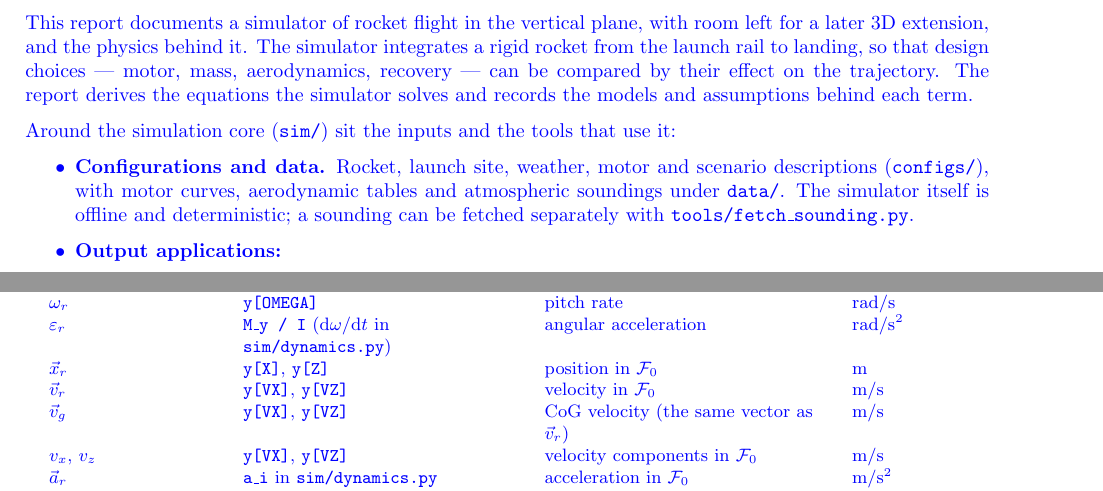
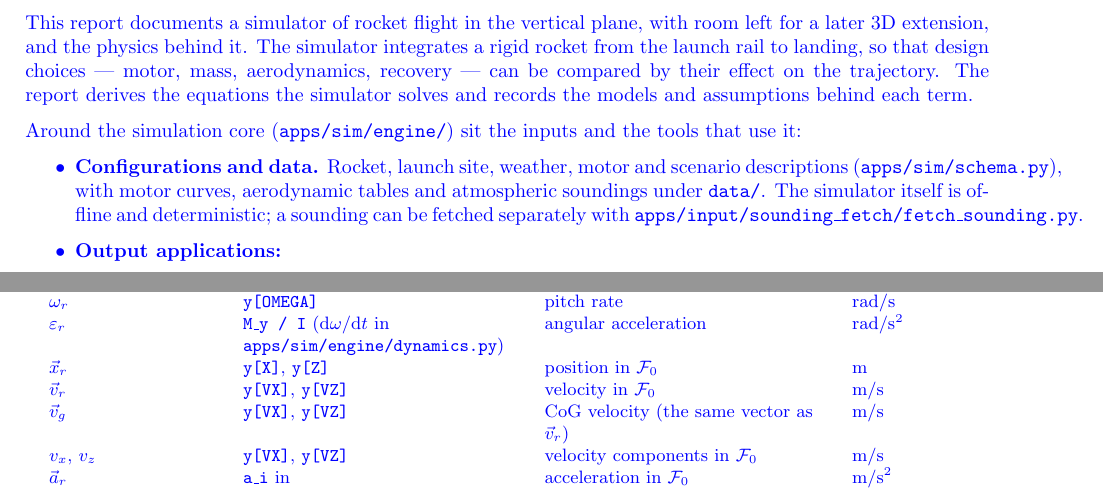
Before and after one commit to yaroslav-knyazkov/rocket-physics, a LaTeX document (dev/docs/latex/main.tex, which reads dev/docs/latex/sections-ai/appendix.tex, dev/docs/latex/sections-ai/introduction.tex): two parts of pages 3 and 38 of 41, joined at a grey line, cut so that both start at the same text. Compiled offline with pdfLaTeX.

Commit message:
LaTeX: fix stale pre-restructure code paths (sim/, configs/, tools/) to apps/ tree
Path-string-only correction, zero symbol/notation/physics content change.
appendix.tex (6 refs: sim/dynamics.py -> apps/sim/engine/dynamics.py,
configs/schema.py -> apps/sim/schema.py), models.tex (sim/atmosphere.py ->
apps/sim/engine/atmosphere.py), introduction.tex (sim/ -> apps/sim/engine/,
configs/ -> apps/sim/schema.py, tools/fetch_sounding.py ->
apps/input/sounding_fetch/fetch_sounding.py). User-approved per CLAUDE.md's
explicit-request rule for LaTeX edits. code-vs-paper.md and latex/research/
left untouched (dated historical snapshots, not live-synced).

```diff
--- a/dev/docs/latex/sections-ai/appendix.tex
+++ b/dev/docs/latex/sections-ai/appendix.tex
@@ -93,12 +93,12 @@
 $\vec{y}=(x,z,v_x,$ $v_z,\theta_r,\omega_r,m)$ & \texttt{y[X,}\allowbreak\texttt{Z,}\allowbreak\texttt{VX,}\allowbreak\texttt{VZ,}\allowbreak\texttt{THETA,}\allowbreak\texttt{OMEGA,}\allowbreak\texttt{M]} & integrated state vector & m, m/s, rad, rad/s, kg \\
 $\theta_r$ & \texttt{y[THETA]} & pitch angle & rad \\
 $\omega_r$ & \texttt{y[OMEGA]} & pitch rate & rad/s \\
-$\varepsilon_r$ & \texttt{M\_y / I} ($\mathrm{d}\omega/\mathrm{d}t$ in \texttt{sim/dynamics.py}) & angular acceleration & $\mathrm{rad/s^2}$ \\
+$\varepsilon_r$ & \texttt{M\_y / I} ($\mathrm{d}\omega/\mathrm{d}t$ in \texttt{apps/sim/engine/dynamics.py}) & angular acceleration & $\mathrm{rad/s^2}$ \\
 $\vec{x}_r$ & \texttt{y[X]}, \texttt{y[Z]} & position in $\mathcal{F}_0$ & m \\
 $\vec{v}_r$ & \texttt{y[VX]}, \texttt{y[VZ]} & velocity in $\mathcal{F}_0$ & m/s \\
 $\vec{v}_g$ & \texttt{y[VX]}, \texttt{y[VZ]} & CoG velocity (the same vector as $\vec{v}_r$) & m/s \\
 $v_x$, $v_z$ & \texttt{y[VX]}, \texttt{y[VZ]} & velocity components in $\mathcal{F}_0$ & m/s \\
-$\vec{a}_r$ & \texttt{a\_i} in \texttt{sim/dynamics.py} & acceleration in $\mathcal{F}_0$ & $\mathrm{m/s^2}$ \\
+$\vec{a}_r$ & \texttt{a\_i} in \texttt{apps/sim/engine/dynamics.py} & acceleration in $\mathcal{F}_0$ & $\mathrm{m/s^2}$ \\
 $m_{launch}$ & \texttt{s0.m}; \texttt{p.weight.m} & liftoff mass $m(0)$ & kg \\
 $h$ & \texttt{p.solver.dt} & fixed RK4 step & s \\
 $\theta_{rail}$, $L_{rail}$, $s_{rail}$, $\hat{e}_{rail}$ & \texttt{p.site.rail\_angle\_deg}, \texttt{p.site.L\_rail}, \texttt{rail\_distance}, \texttt{\_e\_rail} & rail elevation, length, distance travelled, direction & rad, m, m, --- \\
--- a/dev/docs/latex/sections-ai/introduction.tex
+++ b/dev/docs/latex/sections-ai/introduction.tex
@@ -5,12 +5,12 @@
 compared by their effect on the trajectory. The report derives the equations the simulator solves
 and records the models and assumptions behind each term.
 
-Around the simulation core (\texttt{sim/}) sit the inputs and the tools that use it:
+Around the simulation core (\texttt{apps/sim/engine/}) sit the inputs and the tools that use it:
 \begin{itemize}
     \item \textbf{Configurations and data.} Rocket, launch site, weather, motor and scenario
-    descriptions (\texttt{configs/}), with motor curves, aerodynamic tables and atmospheric
+    descriptions (\texttt{apps/sim/schema.py}), with motor curves, aerodynamic tables and atmospheric
     soundings under \texttt{data/}. The simulator itself is offline and deterministic; a sounding
-    can be fetched separately with \texttt{tools/fetch\_sounding.py}.
+    can be fetched separately with \texttt{apps/input/sounding\_fetch/fetch\_sounding.py}.
     \item \textbf{Output applications:}
     \begin{itemize}
         \item single simulation (2D or 3D);
```
Also changed, not shown: dev/docs/latex/sections-ai/models.tex (+1 -1 lines), dev/docs/latex/sections-ai/appendix.tex (8 more changed lines).
